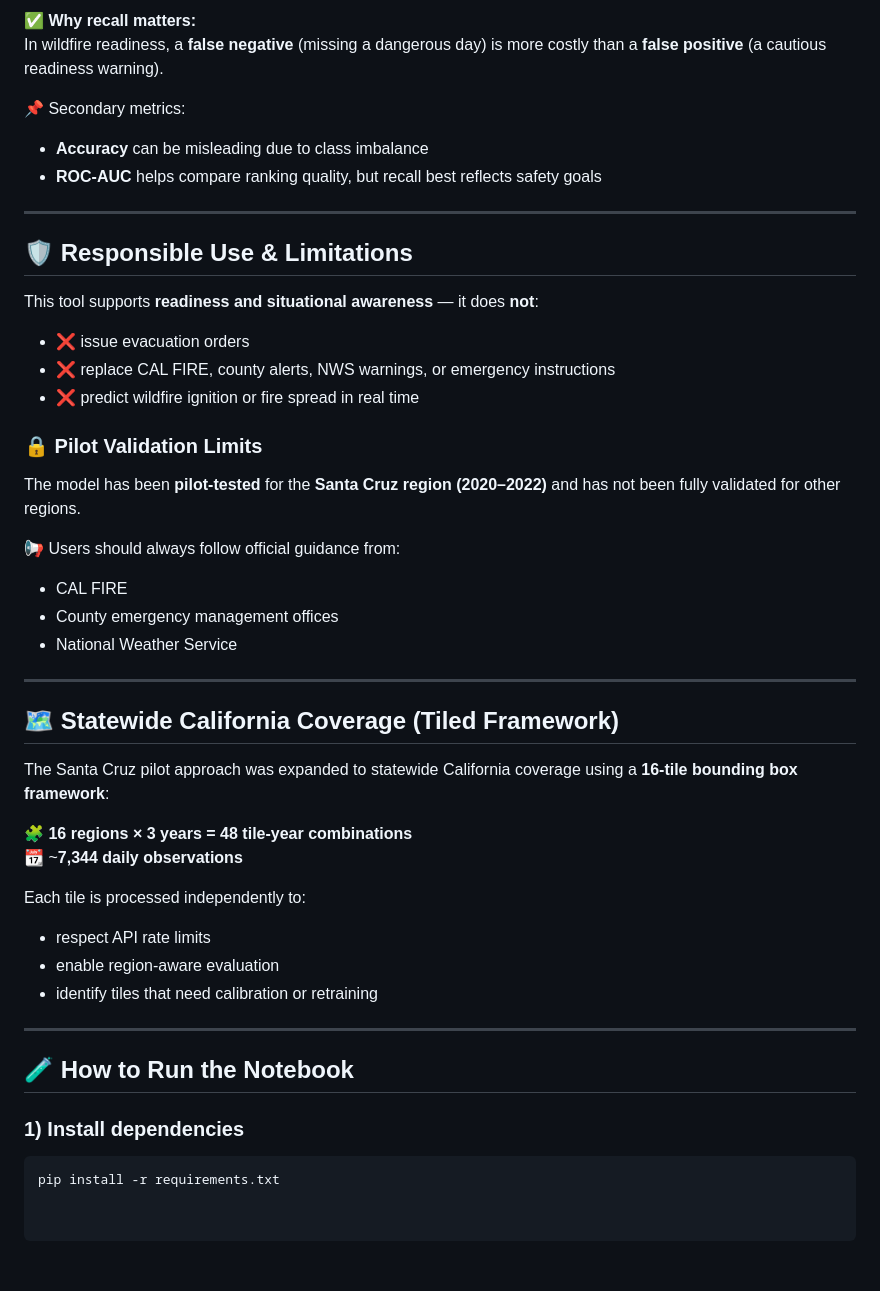
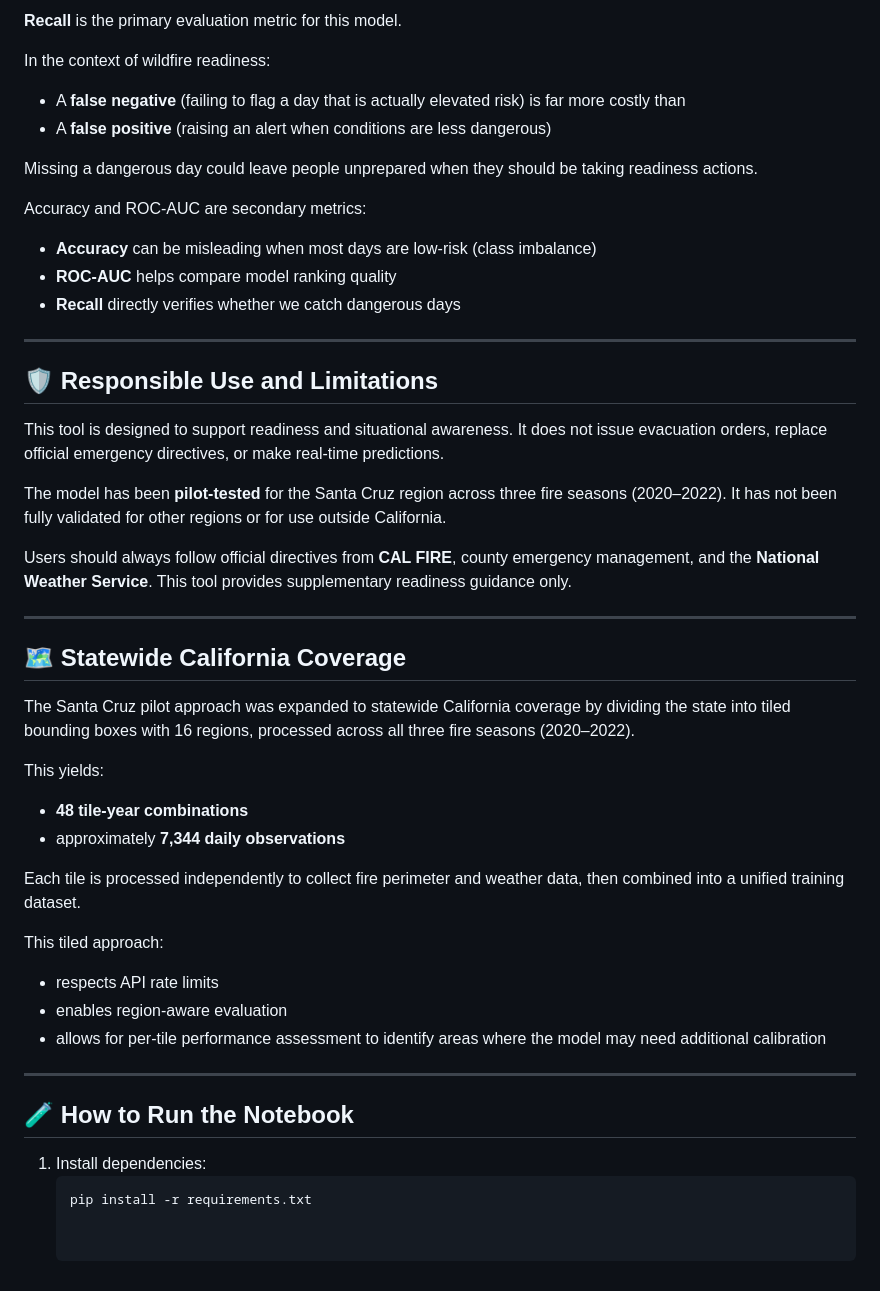
Before and after one commit to AnshulDhaas/wildfire_readiness_assistant_v1, a Markdown page: README.md, the part around one of its changes. Rendered like a GitHub page.

````diff
--- a/README.md
+++ b/README.md
@@ -75,44 +57,48 @@ This project prioritizes **Recall** as the primary metric.
 
-✅ **Why recall matters:**
-In wildfire readiness, a **false negative** (missing a dangerous day) is more costly than a **false positive** (a cautious readiness warning).
+**Recall** is the primary evaluation metric for this model.
 
-📌 Secondary metrics:
-- **Accuracy** can be misleading due to class imbalance
-- **ROC-AUC** helps compare ranking quality, but recall best reflects safety goals
+In the context of wildfire readiness:
+- A **false negative** (failing to flag a day that is actually elevated risk) is far more costly than
+- A **false positive** (raising an alert when conditions are less dangerous)
+
+Missing a dangerous day could leave people unprepared when they should be taking readiness actions.
+
+Accuracy and ROC-AUC are secondary metrics:
+- **Accuracy** can be misleading when most days are low-risk (class imbalance)
+- **ROC-AUC** helps compare model ranking quality
+- **Recall** directly verifies whether we catch dangerous days
 
 ---
 
-## 🛡️ Responsible Use & Limitations
-This tool supports **readiness and situational awareness** — it does **not**:
+## 🛡️ Responsible Use and Limitations
 
-- ❌ issue evacuation orders
-- ❌ replace CAL FIRE, county alerts, NWS warnings, or emergency instructions
-- ❌ predict wildfire ignition or fire spread in real time
+This tool is designed to support readiness and situational awareness. It does not issue evacuation orders, replace official emergency directives, or make real-time predictions.
 
-### 🔒 Pilot Validation Limits
-The model has been **pilot-tested** for the **Santa Cruz region (2020–2022)** and has not been fully validated for other regions.
+The model has been **pilot-tested** for the Santa Cruz region across three fire seasons (2020–2022). It has not been fully validated for other regions or for use outside California.
 
-📢 Users should always follow official guidance from:
-- CAL FIRE
-- County emergency management offices
-- National Weather Service
+Users should always follow official directives from **CAL FIRE**, county emergency management, and the **National Weather Service**. This tool provides supplementary readiness guidance only.
 
 ---
 
-## 🗺️ Statewide California Coverage (Tiled Framework)
-The Santa Cruz pilot approach was expanded to statewide California coverage using a **16-tile bounding box framework**:
+## 🗺️ Statewide California Coverage
 
-🧩 **16 regions × 3 years = 48 tile-year combinations**
-📆 ~**7,344 daily observations**
+The Santa Cruz pilot approach was expanded to statewide California coverage by dividing the state into tiled bounding boxes with 16 regions, processed across all three fire seasons (2020–2022).
 
-Each tile is processed independently to:
-- respect API rate limits
-- enable region-aware evaluation
-- identify tiles that need calibration or retraining
+This yields:
+- **48 tile-year combinations**
+- approximately **7,344 daily observations**
+
+Each tile is processed independently to collect fire perimeter and weather data, then combined into a unified training dataset.
+
+This tiled approach:
+- respects API rate limits
+- enables region-aware evaluation
+- allows for per-tile performance assessment to identify areas where the model may need additional calibration
 
 ---
 
 ## 🧪 How to Run the Notebook
-### 1) Install dependencies
-```bash
-pip install -r requirements.txt
+
+1. Install dependencies:
+   ```bash
+   pip install -r requirements.txt
````
Also changed, not shown: other parts of README.md (+26 -44 lines).
